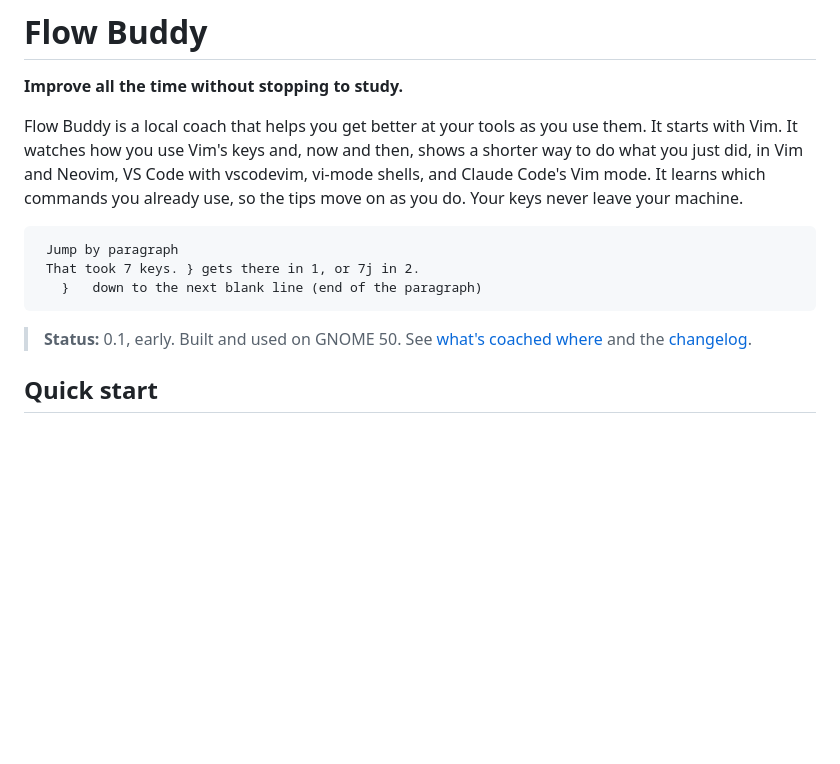
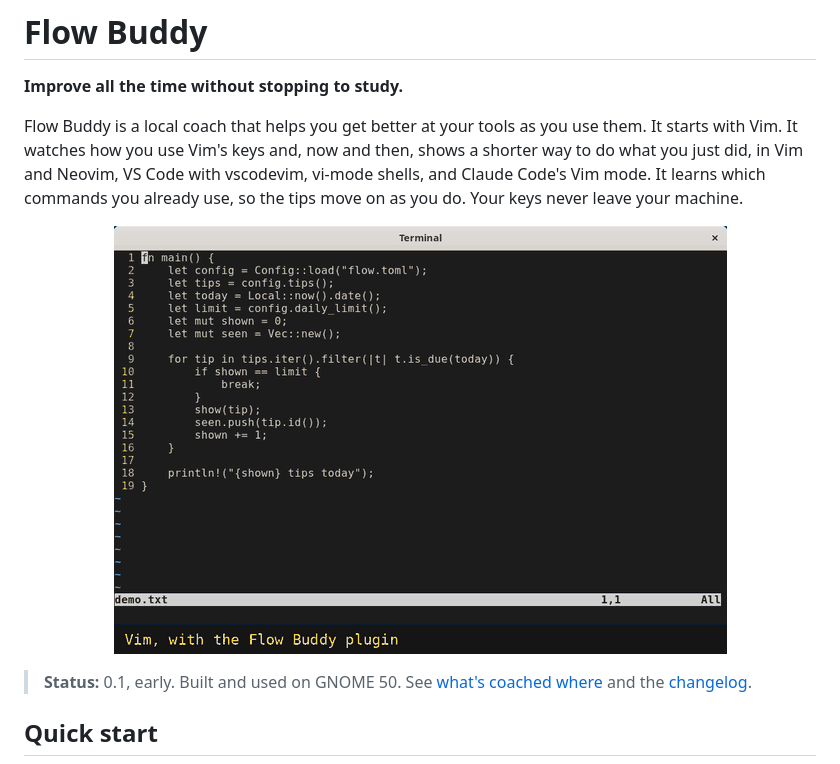
Before and after one commit to AbdelrahmanWM/Flow-Buddy, a Markdown page: README.md, the part around one of its changes. GitHub-like rendering; pictures changed too: docs/images/tip.gif (added); blank space fills up the shorter version.

````diff
--- a/README.md
+++ b/README.md
@@ -4,11 +4,7 @@
 
 Flow Buddy is a local coach that helps you get better at your tools as you use them. It starts with Vim. It watches how you use Vim's keys and, now and then, shows a shorter way to do what you just did, in Vim and Neovim, VS Code with vscodevim, vi-mode shells, and Claude Code's Vim mode. It learns which commands you already use, so the tips move on as you do. Your keys never leave your machine.
 
-```
- Jump by paragraph
- That took 7 keys. } gets there in 1, or 7j in 2.
-   }   down to the next blank line (end of the paragraph)
-```
+<p align="center"><img src="docs/images/tip.gif" alt="In Vim, j pressed seven times to reach a blank line; Flow Buddy's tip says that took 7 keys and } gets there in 1" width="613"></p>
 
 > **Status:** 0.1, early. Built and used on GNOME 50. See [what's coached where](docs/coverage.md) and the [changelog](CHANGELOG.md).
 
````
Also changed, not shown: other parts of README.md (+11 -0 lines), CONTRIBUTING.md (+2 -0 lines), docs/images/card.png (added), docs/images/menu.png (added), docs/images/practice.png (added), docs/images/vim-tip.png (added), docs/images/welcome.png (added), 11 other files.
